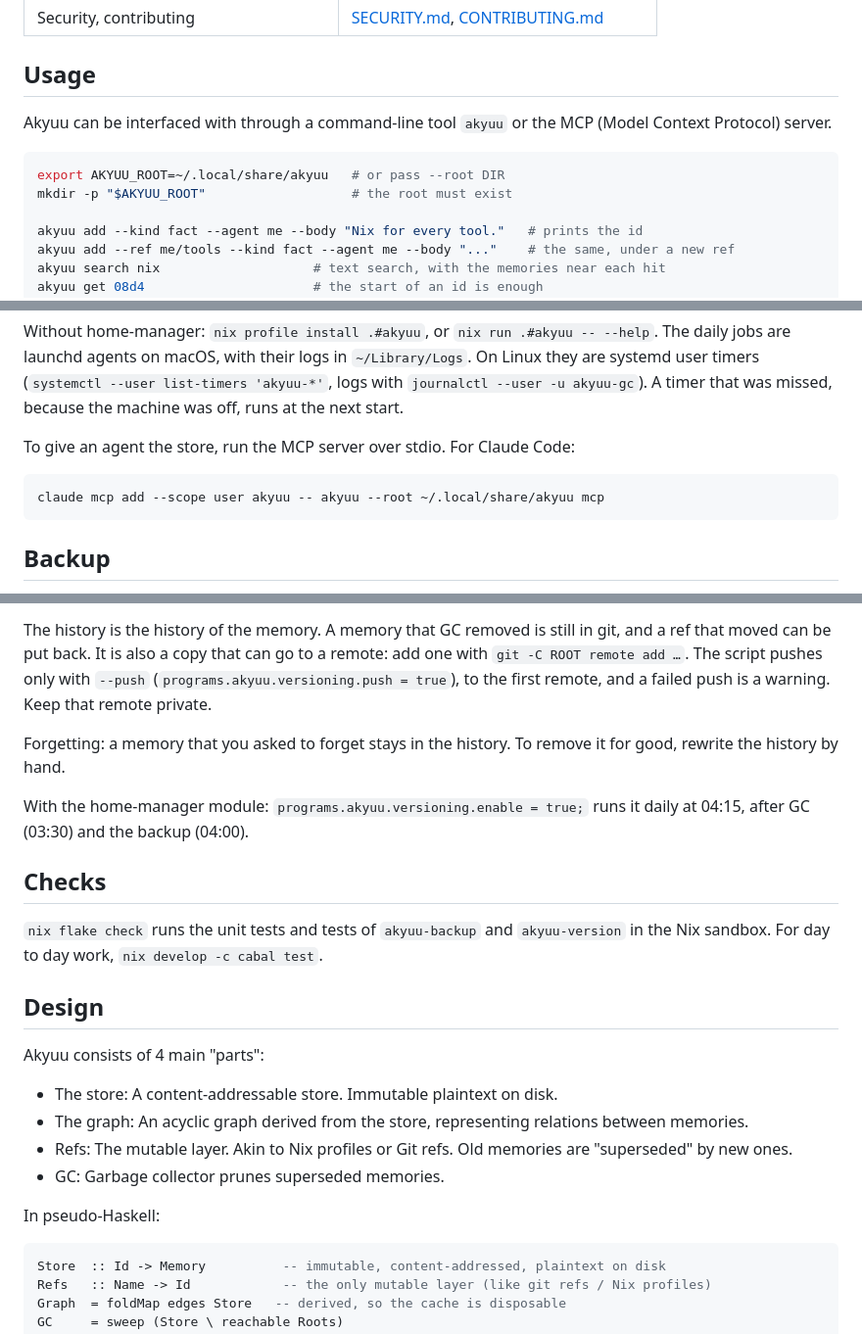
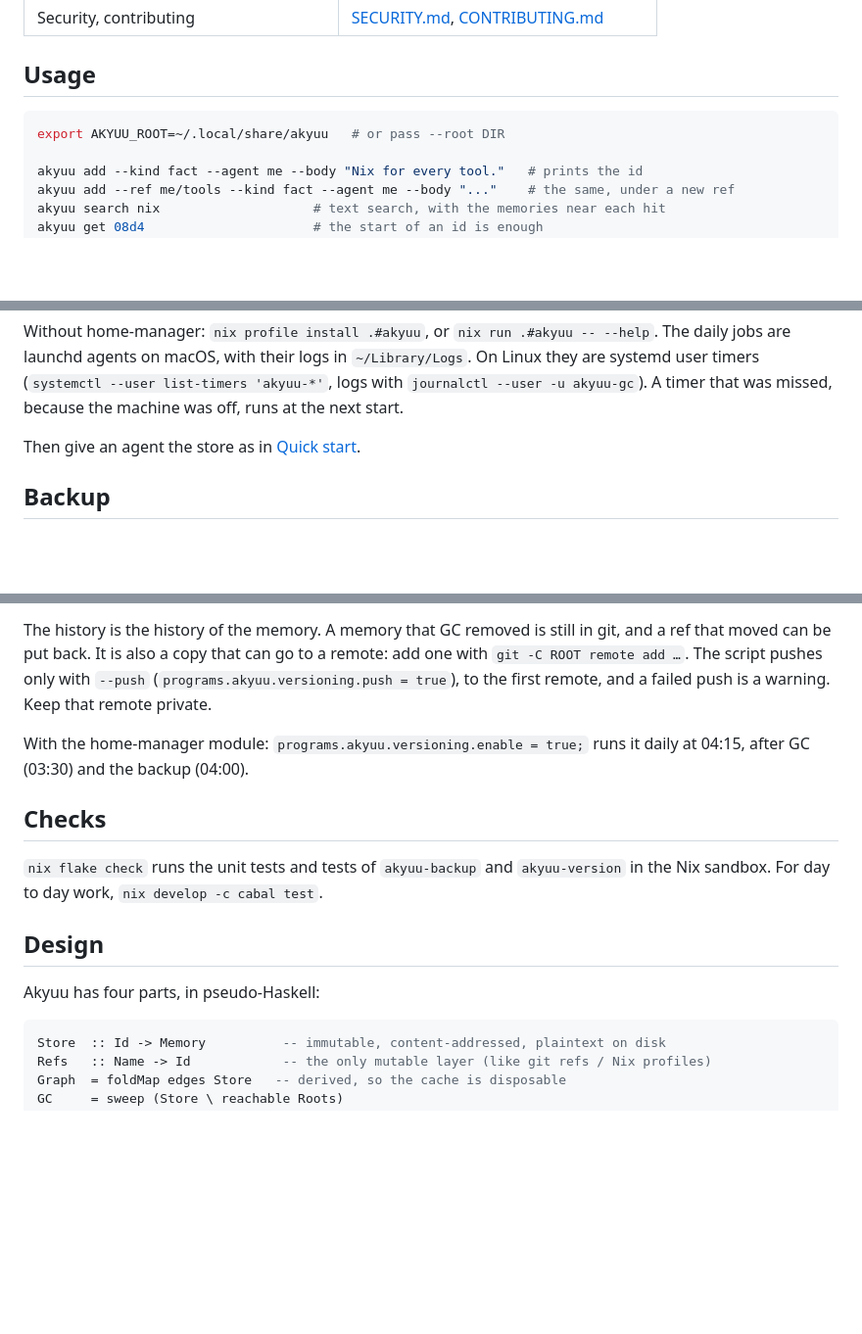
Before and after one commit to lillycham/akyuu, a Markdown page: README.md, 3 parts joined by grey strips. Shown at 98% size. GitHub-like rendering; blank space fills up the shorter version.

````diff
--- a/README.md
+++ b/README.md
@@ -85,11 +93,8 @@ name another ref with `--policy-ref` (or `AKYUU_POLICY_REF`).
 
 ## Usage
 
-Akyuu can be interfaced with through a command-line tool `akyuu` or the MCP (Model Context Protocol) server.
-
 ```sh
 export AKYUU_ROOT=~/.local/share/akyuu   # or pass --root DIR
-mkdir -p "$AKYUU_ROOT"                   # the root must exist
 
 akyuu add --kind fact --agent me --body "Nix for every tool."   # prints the id
 akyuu add --ref me/tools --kind fact --agent me --body "..."    # the same, under a new ref
@@ -148,11 +153,7 @@ On Linux they are systemd user timers (`systemctl --user list-timers 'akyuu-*'`,
 logs with `journalctl --user -u akyuu-gc`). A timer that was missed, because the
 machine was off, runs at the next start.
 
-To give an agent the store, run the MCP server over stdio. For Claude Code:
-
-```sh
-claude mcp add --scope user akyuu -- akyuu --root ~/.local/share/akyuu mcp
-```
+Then give an agent the store as in [Quick start](#quick-start).
 
 ## Backup
 
@@ -181,9 +182,6 @@ remote: add one with `git -C ROOT remote add …`. The script pushes only with
 `--push` (`programs.akyuu.versioning.push = true`), to the first remote, and a
 failed push is a warning. Keep that remote private.
 
-Forgetting: a memory that you asked to forget stays in the history. To remove it
-for good, rewrite the history by hand.
-
 With the home-manager module: `programs.akyuu.versioning.enable = true;` runs it
 daily at 04:15, after GC (03:30) and the backup (04:00).
 
@@ -194,14 +192,7 @@ sandbox. For day to day work, `nix develop -c cabal test`.
 
 ## Design
 
-Akyuu consists of 4 main "parts":
-
-- The store: A content-addressable store. Immutable plaintext on disk.
-- The graph: An acyclic graph derived from the store, representing relations between memories.
-- Refs: The mutable layer. Akin to Nix profiles or Git refs. Old memories are "superseded" by new ones.
-- GC: Garbage collector prunes superseded memories.
-
-In pseudo-Haskell:
+Akyuu has four parts, in pseudo-Haskell:
 
 ```hs
 Store  :: Id -> Memory          -- immutable, content-addressed, plaintext on disk
````
Also changed, not shown: other parts of README.md (+13 -13 lines), docs/images/webui-wiki-dark.png (added), docs/images/webui-wiki-light.png (added).
